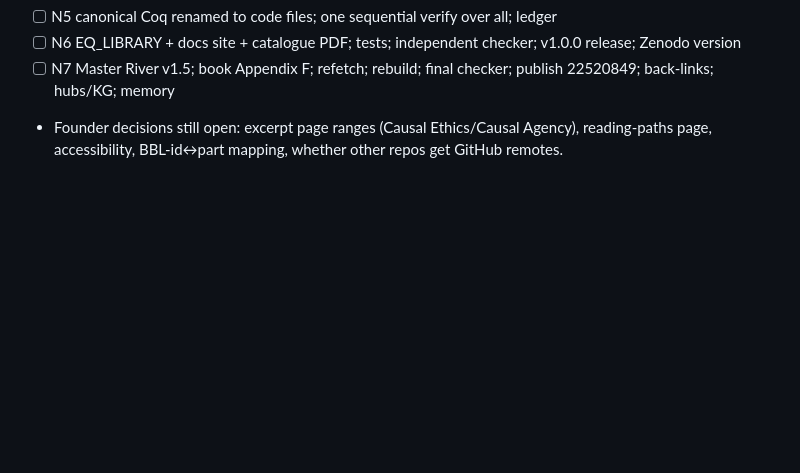
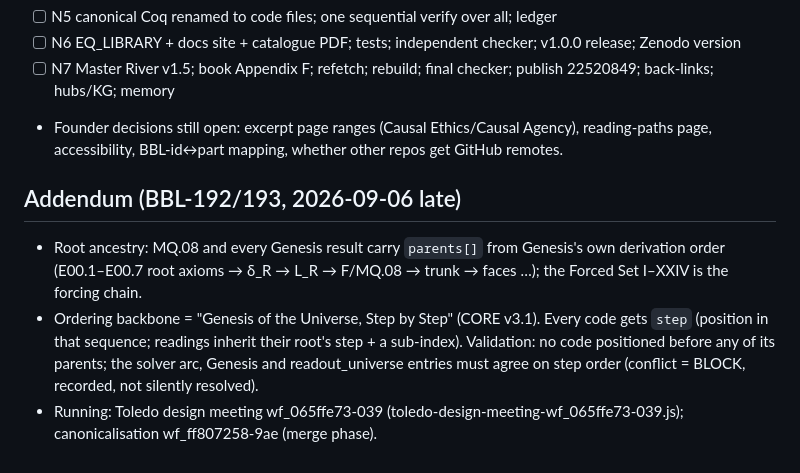
Before and after one commit to morrocwi/toledo, a Markdown page: docs/HANDOFF_OVERNIGHT_2026-09-06.md, the part around the change. Rendered like a GitHub page; blank space fills up the shorter version.

Commit message:
handoff addendum: root ancestry + step-by-step ordering backbone (BBL-192/193)

```diff
--- a/docs/HANDOFF_OVERNIGHT_2026-09-06.md
+++ b/docs/HANDOFF_OVERNIGHT_2026-09-06.md
@@ -34,3 +34,8 @@ RAM: ≤3–4 sonnet workers; coqc strictly sequential; check `free -g` (stop if
 - [ ] N6 EQ_LIBRARY + docs site + catalogue PDF; tests; independent checker; v1.0.0 release; Zenodo version
 - [ ] N7 Master River v1.5; book Appendix F; refetch; rebuild; final checker; publish 22520849; back-links; hubs/KG; memory
 - Founder decisions still open: excerpt page ranges (Causal Ethics/Causal Agency), reading-paths page, accessibility, BBL-id↔part mapping, whether other repos get GitHub remotes.
+
+## Addendum (BBL-192/193, 2026-09-06 late)
+- Root ancestry: MQ.08 and every Genesis result carry `parents[]` from Genesis's own derivation order (E00.1–E00.7 root axioms → δ_R → L_R → F/MQ.08 → trunk → faces …); the Forced Set I–XXIV is the forcing chain.
+- Ordering backbone = "Genesis of the Universe, Step by Step" (CORE v3.1). Every code gets `step` (position in that sequence; readings inherit their root's step + a sub-index). Validation: no code positioned before any of its parents; the solver arc, Genesis and readout_universe entries must agree on step order (conflict = BLOCK, recorded, not silently resolved).
+- Running: Toledo design meeting wf_065ffe73-039 (toledo-design-meeting-wf_065ffe73-039.js); canonicalisation wf_ff807258-9ae (merge phase).
```
